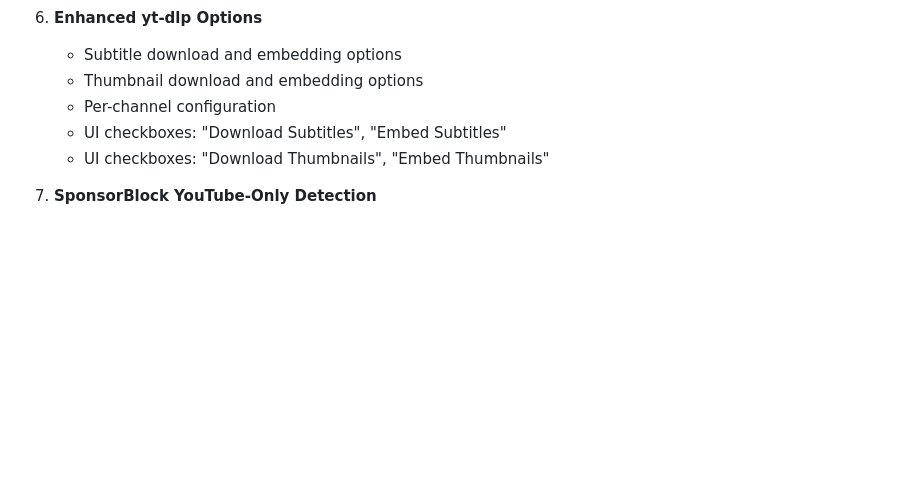
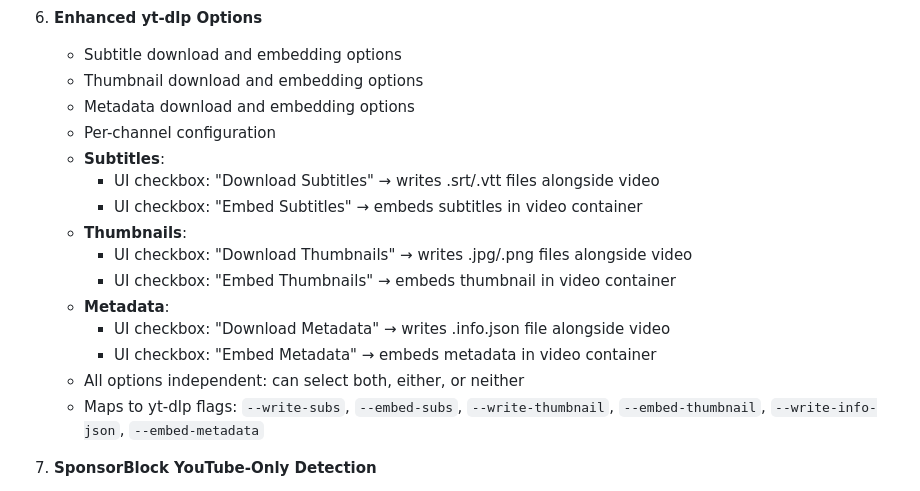
Before and after one commit to alexholliz/yt-dlp-ui, a Markdown page: PROJECT_STATE.md, the part around the change. Rendered like a GitHub page; blank space fills up the shorter version.

Commit message:
Add metadata download/embed options to enhanced yt-dlp features
Item 6 (Enhanced yt-dlp Options) now includes:

Subtitles:
- Download Subtitles: Writes .srt/.vtt files alongside video
- Embed Subtitles: Embeds subtitles in video container

Thumbnails:
- Download Thumbnails: Writes .jpg/.png files alongside video
- Embed Thumbnails: Embeds thumbnail in video container

Metadata (NEW):
- Download Metadata: Writes .info.json file alongside video
- Embed Metadata: Embeds metadata in video container

All options are independent toggles:
- Can select both (download AND embed)
- Can select either (download OR embed)
- Can select neither (though unusual)

Maps to yt-dlp flags:
- --write-subs / --embed-subs
- --write-thumbnail / --embed-thumbnail
- --write-info-json / --embed-metadata

Per-channel configuration for maximum flexibility.

```diff
--- a/PROJECT_STATE.md
+++ b/PROJECT_STATE.md
@@ -929,9 +929,19 @@ open http://localhost:8189
 6. **Enhanced yt-dlp Options**
    - Subtitle download and embedding options
    - Thumbnail download and embedding options
+   - Metadata download and embedding options
    - Per-channel configuration
-   - UI checkboxes: "Download Subtitles", "Embed Subtitles"
-   - UI checkboxes: "Download Thumbnails", "Embed Thumbnails"
+   - **Subtitles**:
+     - UI checkbox: "Download Subtitles" → writes .srt/.vtt files alongside video
+     - UI checkbox: "Embed Subtitles" → embeds subtitles in video container
+   - **Thumbnails**:
+     - UI checkbox: "Download Thumbnails" → writes .jpg/.png files alongside video
+     - UI checkbox: "Embed Thumbnails" → embeds thumbnail in video container
+   - **Metadata**:
+     - UI checkbox: "Download Metadata" → writes .info.json file alongside video
+     - UI checkbox: "Embed Metadata" → embeds metadata in video container
+   - All options independent: can select both, either, or neither
+   - Maps to yt-dlp flags: `--write-subs`, `--embed-subs`, `--write-thumbnail`, `--embed-thumbnail`, `--write-info-json`, `--embed-metadata`
 
 7. **SponsorBlock YouTube-Only Detection**
    - SponsorBlock options only shown for YouTube channels
```
